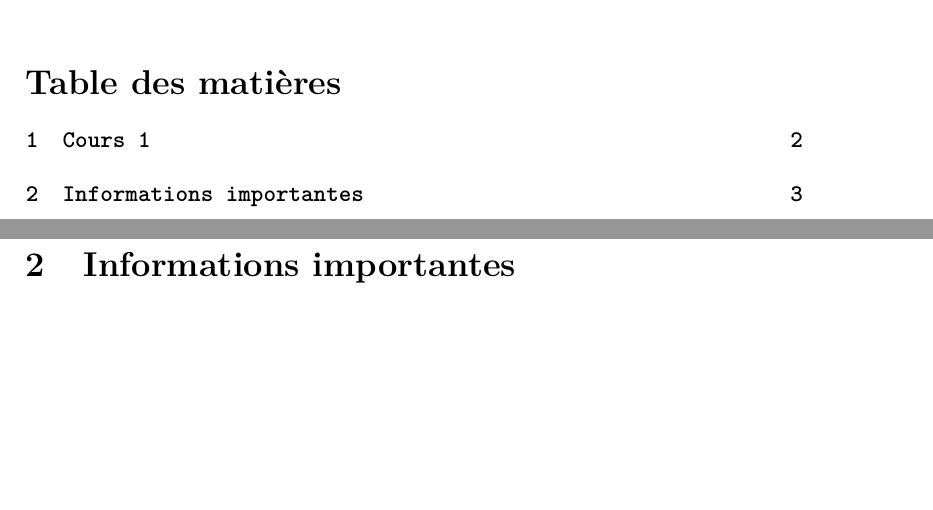
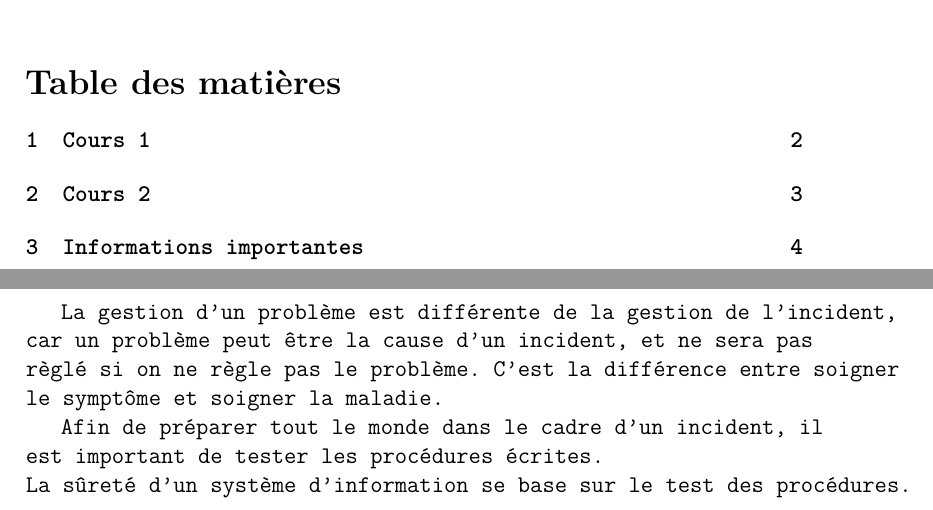
Before and after one commit to FrekiWolfhart/notes_cours_m2_FSI, a LaTeX document (sys_info/cours/notes_cours.tex, which reads sys_info/cours/notes/cours2.tex): two parts of pages 1 and 3 of 3 before the commit and two parts of pages 1 and 3 of 4 after it, joined at a grey line, cut so that both start at the same text, the shorter picture padded with empty space. Compiled offline with pdfLaTeX.

Commit message:
Ajout du cours 2 de systèmes d'information

```diff
--- /dev/null
+++ b/sys_info/cours/notes/cours2.tex
@@ -0,0 +1,7 @@
+\section{Cours 2}
+La gestion d'un probl\`eme est diff\'erente de la gestion de l'incident, car un probl\`eme peut \^etre la cause d'un
+incident, et ne sera pas r\`egl\'e si on ne r\`egle pas le probl\`eme. C'est la diff\'erence entre soigner le sympt\^ome
+et soigner la maladie.
+
+Afin de pr\'eparer tout le monde dans le cadre d'un incident, il est important de tester les proc\'edures \'ecrites.\\
+La s\^uret\'e d'un syst\`eme d'information se base sur le test des proc\'edures.
```
Also changed, not shown: sys_info/cours/notes_cours.tex (+1 -0 lines), sys_info/cours/notes_cours.pdf.
